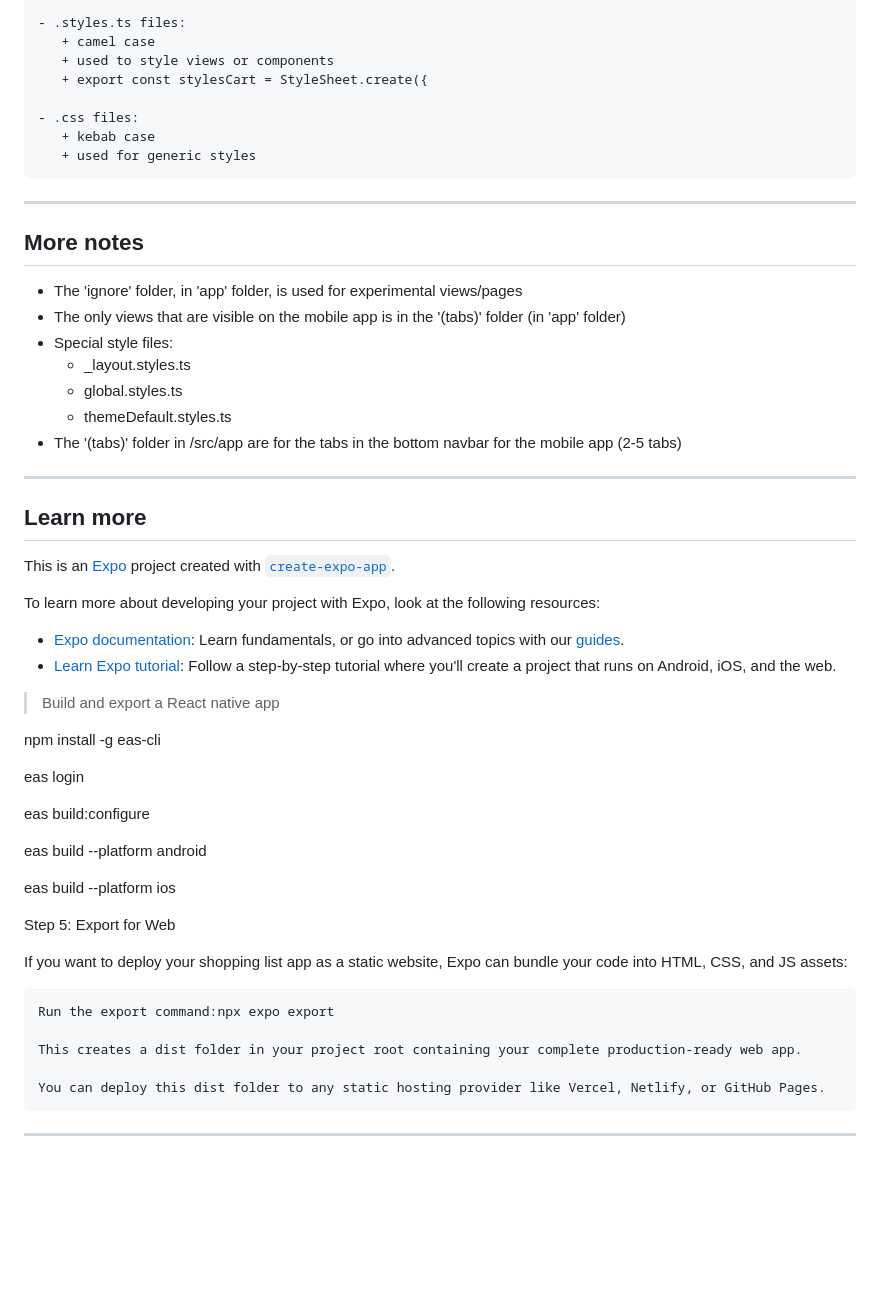
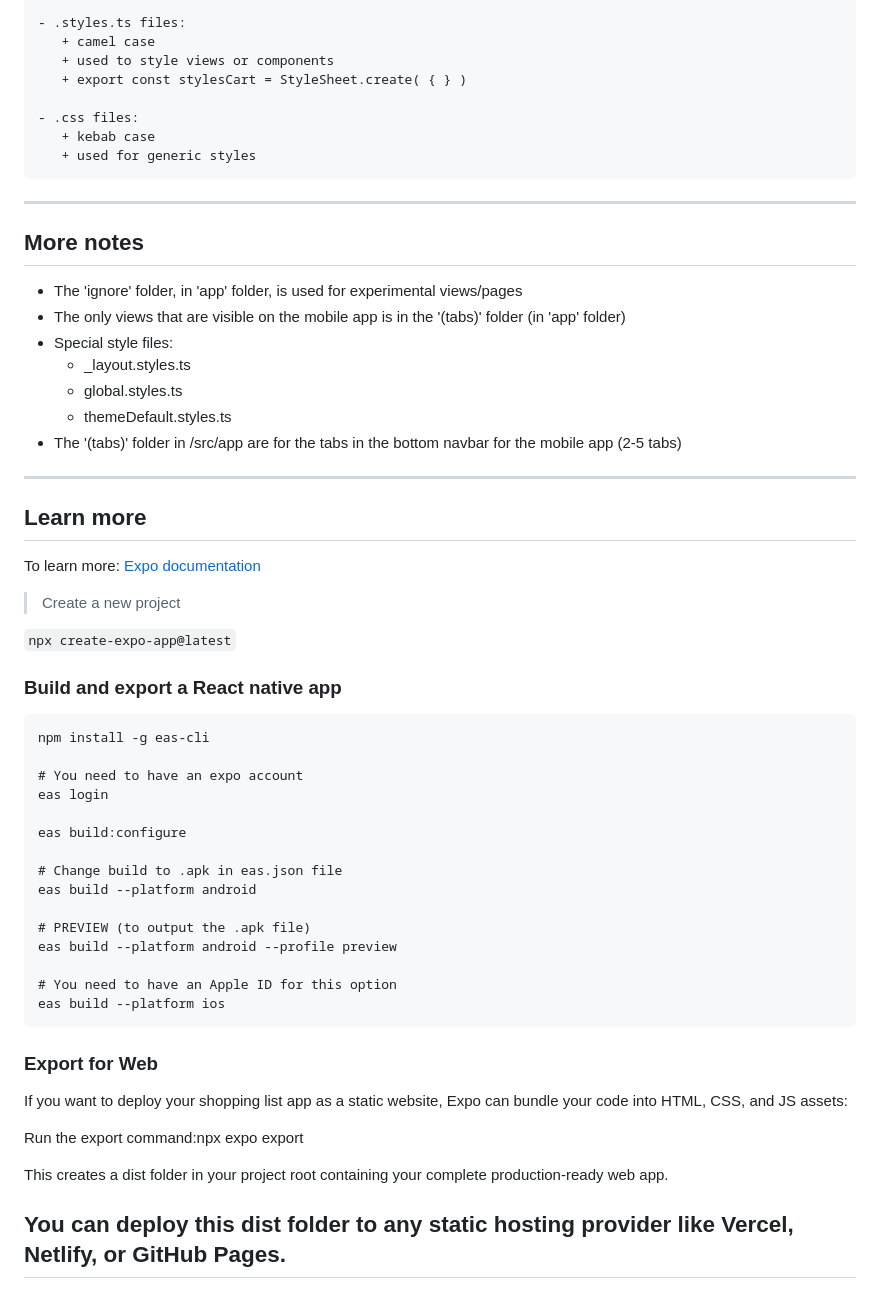
Before and after one commit to ammaar0x01/react_native_money_manager, a Markdown page: README.md, the part around one of its changes. Rendered like a GitHub page; blank space fills up the shorter version.

````diff
--- a/README.md
+++ b/README.md
@@ -78,12 +71,13 @@ Different files have different naming styles
 - .styles.ts files:
    + camel case
    + used to style views or components
-   + export const stylesCart = StyleSheet.create({
+   + export const stylesCart = StyleSheet.create( { } )
 
 - .css files:
    + kebab case
    + used for generic styles
 ```
+
 ---
 
 
@@ -91,44 +85,50 @@ Different files have different naming styles
 - The 'ignore' folder, in 'app' folder, is used for experimental views/pages
 - The only views that are visible on the mobile app is in the '(tabs)' folder (in 'app' folder)
 - Special style files:
-   + _layout.styles.ts
-   + global.styles.ts
-   + themeDefault.styles.ts
+  - \_layout.styles.ts
+  - global.styles.ts
+  - themeDefault.styles.ts
 - The '(tabs)' folder in /src/app are for the tabs in the bottom navbar for the mobile app (2-5 tabs)
+
 ---
 
 
+## Learn more
+To learn more: [Expo documentation](https://docs.expo.dev/)
 
-## Learn more
+> Create a new project
 
-This is an [Expo](https://expo.dev) project created with [`create-expo-app`](https://www.npmjs.com/package/create-expo-app).
-
-To learn more about developing your project with Expo, look at the following resources:
-
-- [Expo documentation](https://docs.expo.dev/): Learn fundamentals, or go into advanced topics with our [guides](https://docs.expo.dev/guides).
-- [Learn Expo tutorial](https://docs.expo.dev/tutorial/introduction/): Follow a step-by-step tutorial where you'll create a project that runs on Android, iOS, and the web.
-
-> Build and export a React native app
+`npx create-expo-app@latest`
 
 
+### Build and export a React native app
+```
 npm install -g eas-cli
 
+# You need to have an expo account
 eas login
 
 eas build:configure
 
+# Change build to .apk in eas.json file
 eas build --platform android
 
+# PREVIEW (to output the .apk file)
+eas build --platform android --profile preview
+
+# You need to have an Apple ID for this option
 eas build --platform ios
+```
 
+### Export for Web
+If you want to deploy your shopping list app as a static website,
+Expo can bundle your code into HTML, CSS, and JS assets:
 
-Step 5: Export for Web
+Run the export command:npx expo export
 
-If you want to deploy your shopping list app as a static website, Expo can bundle your code into HTML, CSS, and JS assets:
+This creates a dist folder in your project root containing your
+complete production-ready web app.
 
-    Run the export command:npx expo export
-
-    This creates a dist folder in your project root containing your complete production-ready web app.
-
-    You can deploy this dist folder to any static hosting provider like Vercel, Netlify, or GitHub Pages.
+You can deploy this dist folder to any static hosting provider
+like Vercel, Netlify, or GitHub Pages.
 ---
````
Also changed, not shown: other parts of README.md (+12 -19 lines), public/screenshots/mobile-app1.jpeg (added), public/screenshots/mobile-app2.jpeg (added), public/screenshots/mobile-app3.jpeg (added), 2 other files.
